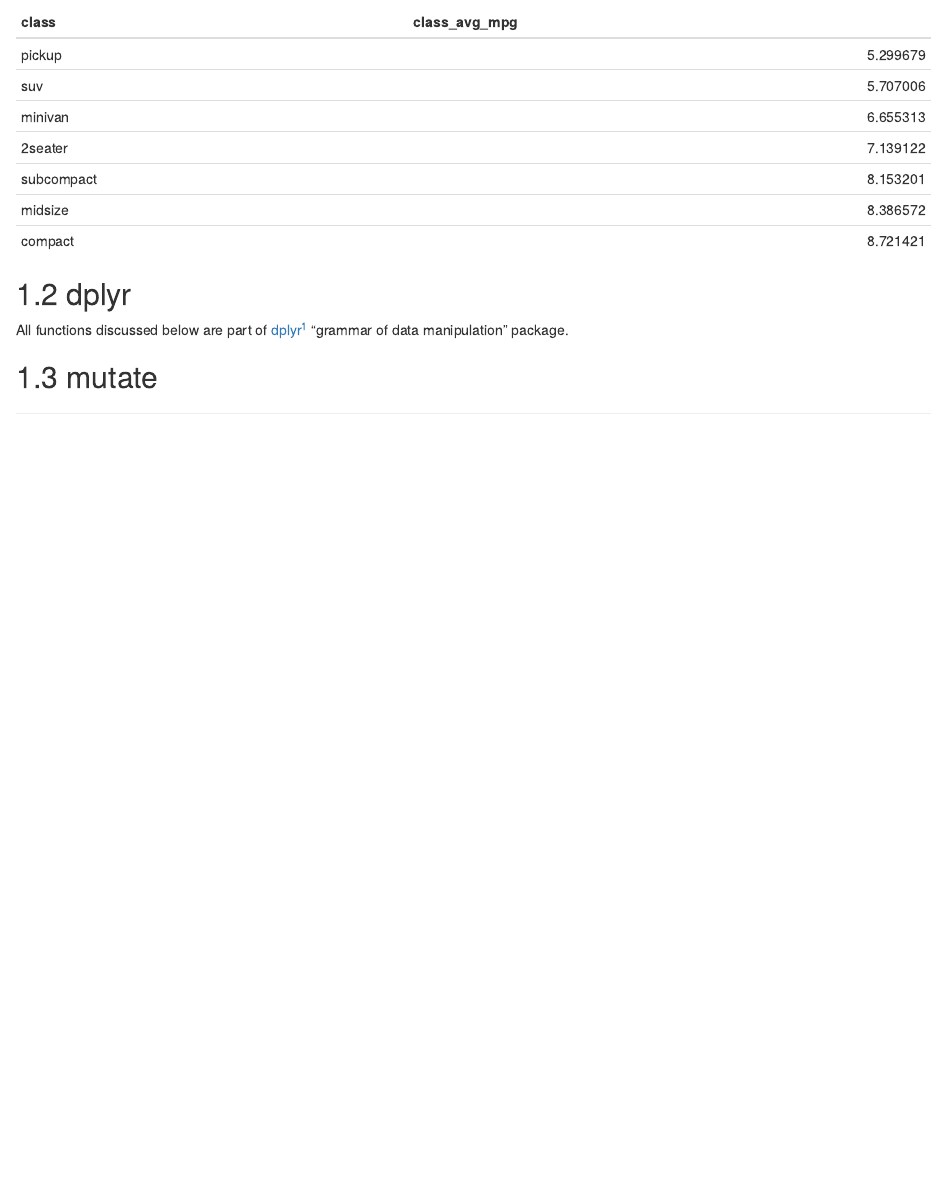
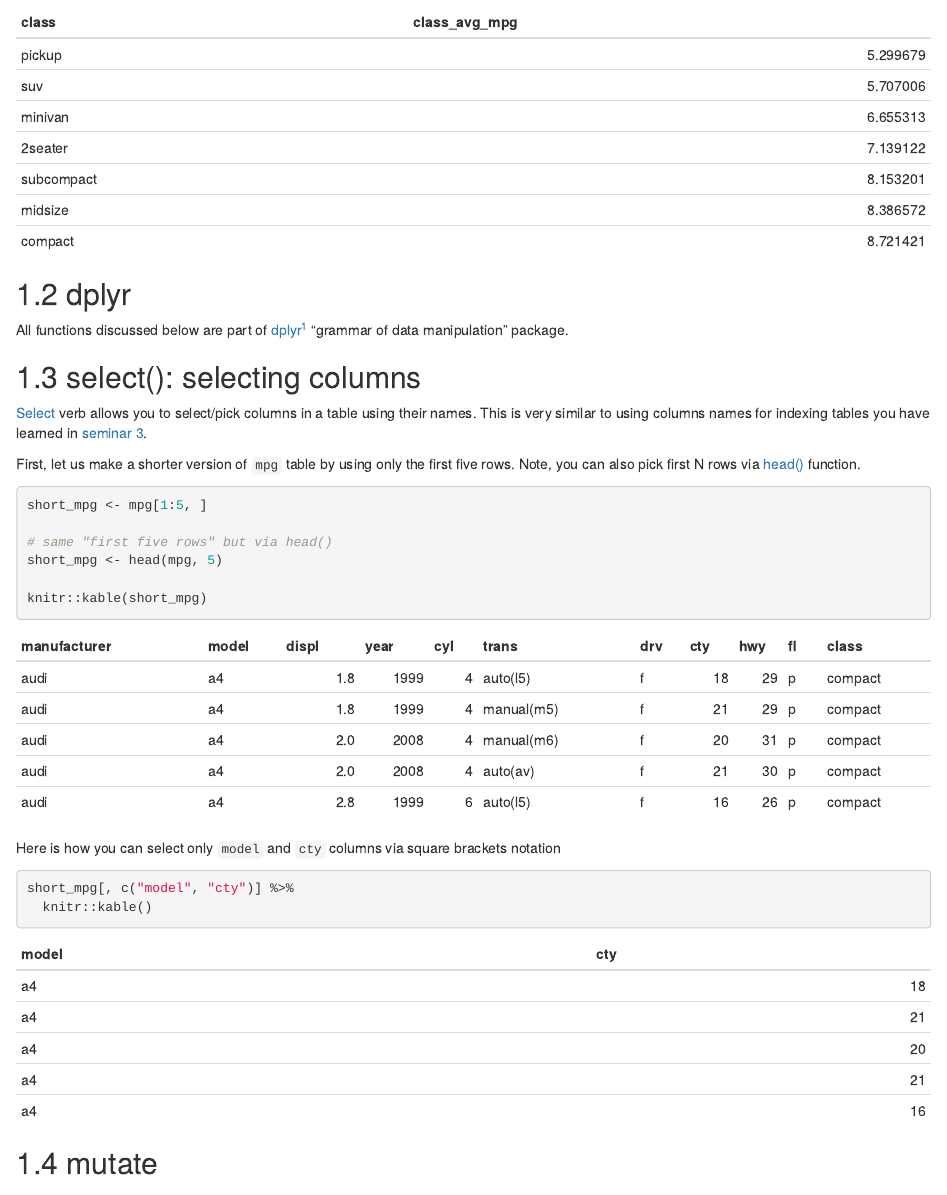
Before and after one commit to alexander-pastukhov/data-analysis-using-r-for-psychology, an R Markdown document (06-dplyr.Rmd): the page in a window 1100 px wide, from 950 px down. Rendered offline with R 4.5, knitr and Pandoc, with nearby package versions; drawn as R Markdown's standard HTML page in place of the format the file asks for.

Commit message:
Up to select

````diff
--- a/06-dplyr.Rmd
+++ b/06-dplyr.Rmd
@@ -47,4 +47,24 @@ mpg %>%
 ## dplyr {#dplyr}
 All functions discussed below are part of [dplyr](https://dplyr.tidyverse.org/)^[The name should invoke an image of data pliers. According to Hadley Wickham, you can pronounce it any way you like.] "grammar of data manipulation" package.
 
+## select(): selecting columns {#select}
+[Select](https://dplyr.tidyverse.org/reference/select.html) verb allows you to select/pick columns in a table using their names. This is very similar to using columns names for indexing tables you have learned in [seminar 3](#table-indexing).
+
+First, let us make a shorter version of `mpg` table by using only the first five rows. Note, you can also pick first N rows via [head()](https://stat.ethz.ch/R-manual/R-devel/library/utils/html/head.html) function.
+```{r}
+short_mpg <- mpg[1:5, ]
+
+# same "first five rows" but via head()
+short_mpg <- head(mpg, 5)
+
+knitr::kable(short_mpg)
+```
+
+Here is how you can select only `model` and `cty` columns via square brackets notation
+```{r}
+short_mpg[, c("model", "cty")] %>%
+  knitr::kable()
+```
+
+
 ## mutate {#mutate}
````
Also changed, not shown: 03-tables.Rmd (+1 -1 lines).
